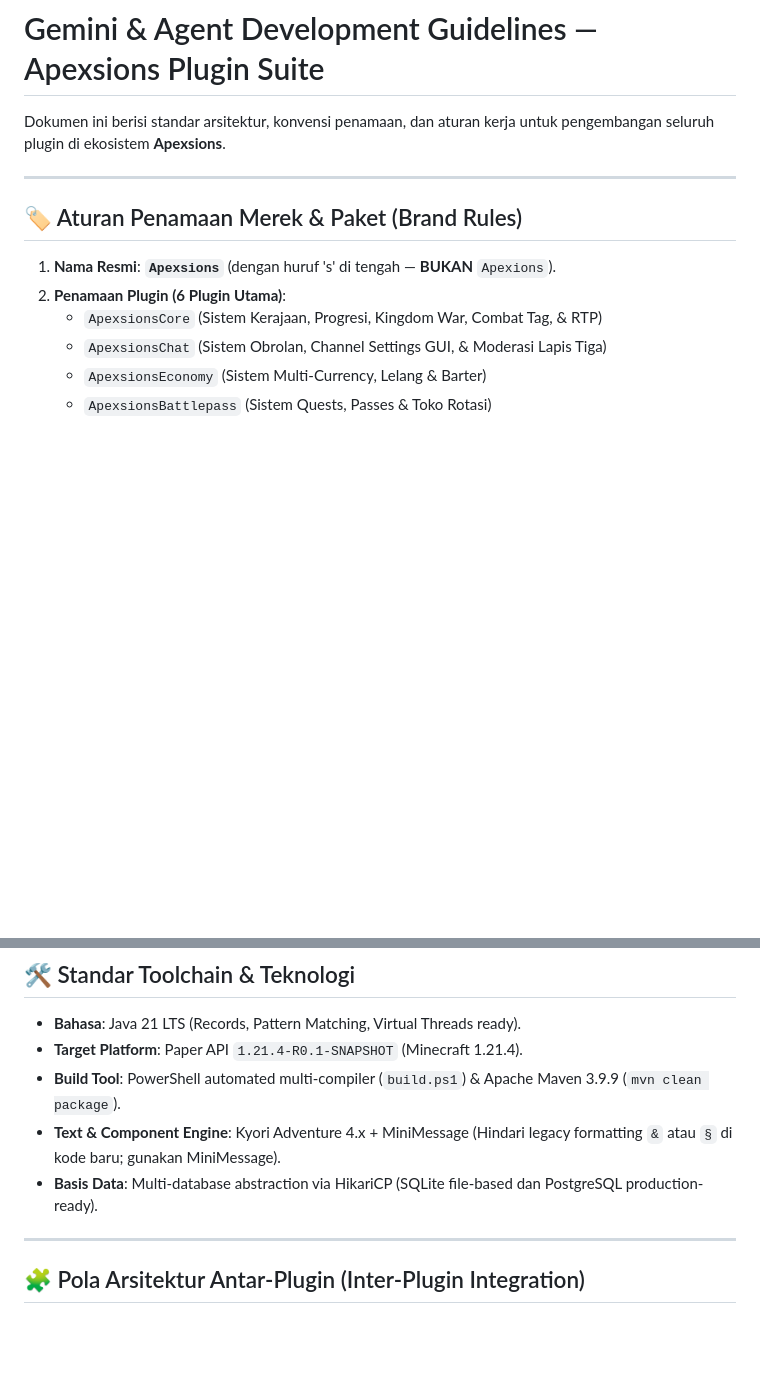
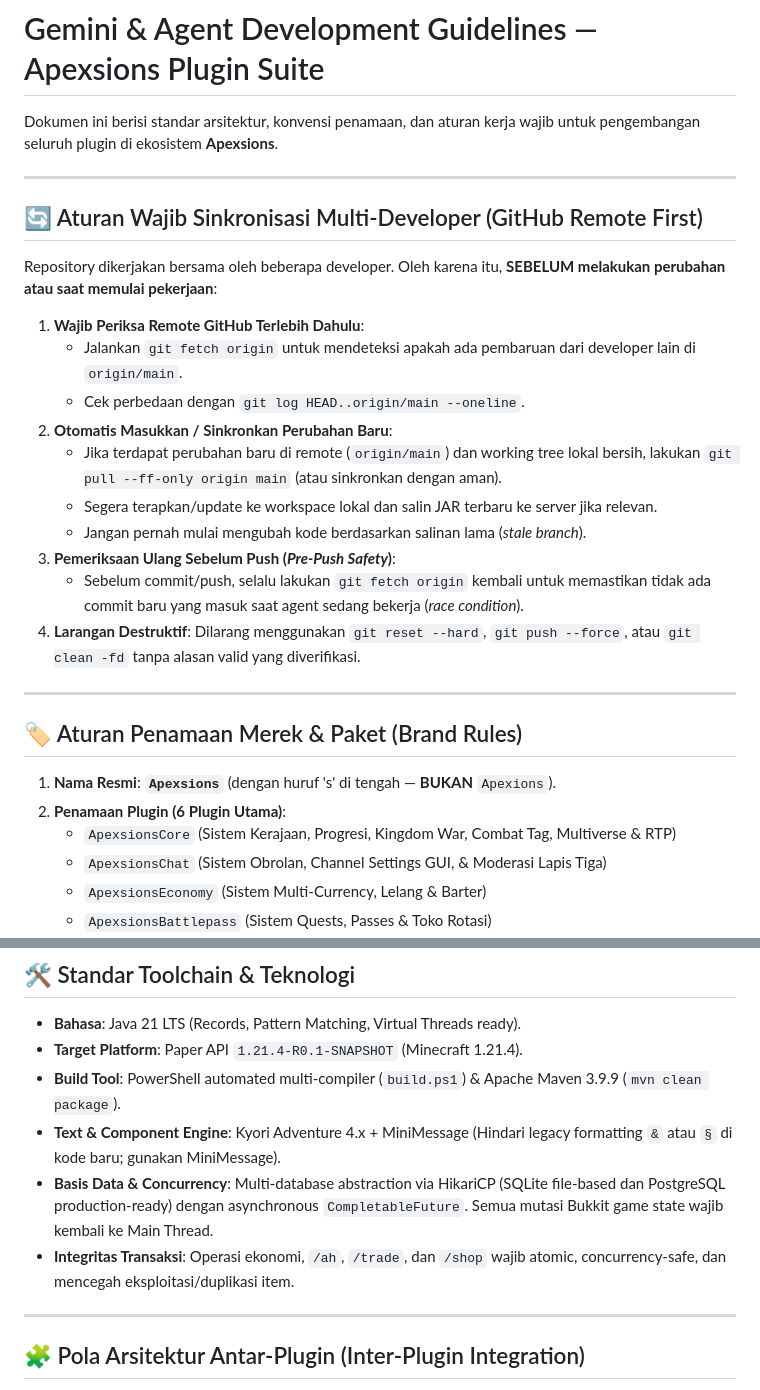
Before and after one commit to Nueeva/Apexsions, a Markdown page: GEMINI.md, 2 parts joined by grey strips. Drawn GitHub-style; blank space fills up the shorter version.

Commit message:
docs: enforce multi-developer remote sync rules and update senior engineer guidelines

```diff
--- a/GEMINI.md
+++ b/GEMINI.md
@@ -1,13 +1,28 @@
 # Gemini & Agent Development Guidelines — Apexsions Plugin Suite
 
-Dokumen ini berisi standar arsitektur, konvensi penamaan, dan aturan kerja untuk pengembangan seluruh plugin di ekosistem **Apexsions**.
+Dokumen ini berisi standar arsitektur, konvensi penamaan, dan aturan kerja wajib untuk pengembangan seluruh plugin di ekosistem **Apexsions**.
+
+---
+
+## 🔄 Aturan Wajib Sinkronisasi Multi-Developer (GitHub Remote First)
+Repository dikerjakan bersama oleh beberapa developer. Oleh karena itu, **SEBELUM melakukan perubahan atau saat memulai pekerjaan**:
+1. **Wajib Periksa Remote GitHub Terlebih Dahulu**:
+   - Jalankan `git fetch origin` untuk mendeteksi apakah ada pembaruan dari developer lain di `origin/main`.
+   - Cek perbedaan dengan `git log HEAD..origin/main --oneline`.
+2. **Otomatis Masukkan / Sinkronkan Perubahan Baru**:
+   - Jika terdapat perubahan baru di remote (`origin/main`) dan working tree lokal bersih, lakukan `git pull --ff-only origin main` (atau sinkronkan dengan aman).
+   - Segera terapkan/update ke workspace lokal dan salin JAR terbaru ke server jika relevan.
+   - Jangan pernah mulai mengubah kode berdasarkan salinan lama (*stale branch*).
+3. **Pemeriksaan Ulang Sebelum Push (*Pre-Push Safety*)**:
+   - Sebelum commit/push, selalu lakukan `git fetch origin` kembali untuk memastikan tidak ada commit baru yang masuk saat agent sedang bekerja (*race condition*).
+4. **Larangan Destruktif**: Dilarang menggunakan `git reset --hard`, `git push --force`, atau `git clean -fd` tanpa alasan valid yang diverifikasi.
 
 ---
 
 ## 🏷️ Aturan Penamaan Merek & Paket (Brand Rules)
 1. **Nama Resmi**: **`Apexsions`** (dengan huruf 's' di tengah — **BUKAN** `Apexions`).
 2. **Penamaan Plugin (6 Plugin Utama)**:
-   - `ApexsionsCore` (Sistem Kerajaan, Progresi, Kingdom War, Combat Tag, & RTP)
+   - `ApexsionsCore` (Sistem Kerajaan, Progresi, Kingdom War, Combat Tag, Multiverse & RTP)
    - `ApexsionsChat` (Sistem Obrolan, Channel Settings GUI, & Moderasi Lapis Tiga)
    - `ApexsionsEconomy` (Sistem Multi-Currency, Lelang & Barter)
    - `ApexsionsBattlepass` (Sistem Quests, Passes & Toko Rotasi)
@@ -28,7 +43,8 @@ Dokumen ini berisi standar arsitektur, konvensi penamaan, dan aturan kerja untuk
 - **Target Platform**: Paper API `1.21.4-R0.1-SNAPSHOT` (Minecraft 1.21.4).
 - **Build Tool**: PowerShell automated multi-compiler (`build.ps1`) & Apache Maven 3.9.9 (`mvn clean package`).
 - **Text & Component Engine**: Kyori Adventure 4.x + MiniMessage (Hindari legacy formatting `&` atau `§` di kode baru; gunakan MiniMessage).
-- **Basis Data**: Multi-database abstraction via HikariCP (SQLite file-based dan PostgreSQL production-ready).
+- **Basis Data & Concurrency**: Multi-database abstraction via HikariCP (SQLite file-based dan PostgreSQL production-ready) dengan asynchronous `CompletableFuture`. Semua mutasi Bukkit game state wajib kembali ke Main Thread.
+- **Integritas Transaksi**: Operasi ekonomi, `/ah`, `/trade`, dan `/shop` wajib atomic, concurrency-safe, dan mencegah eksploitasi/duplikasi item.
 
 ---
 
```
Also changed, not shown: .agents/rules/multi-developer-protocol.md (added, +20 -0 lines).
